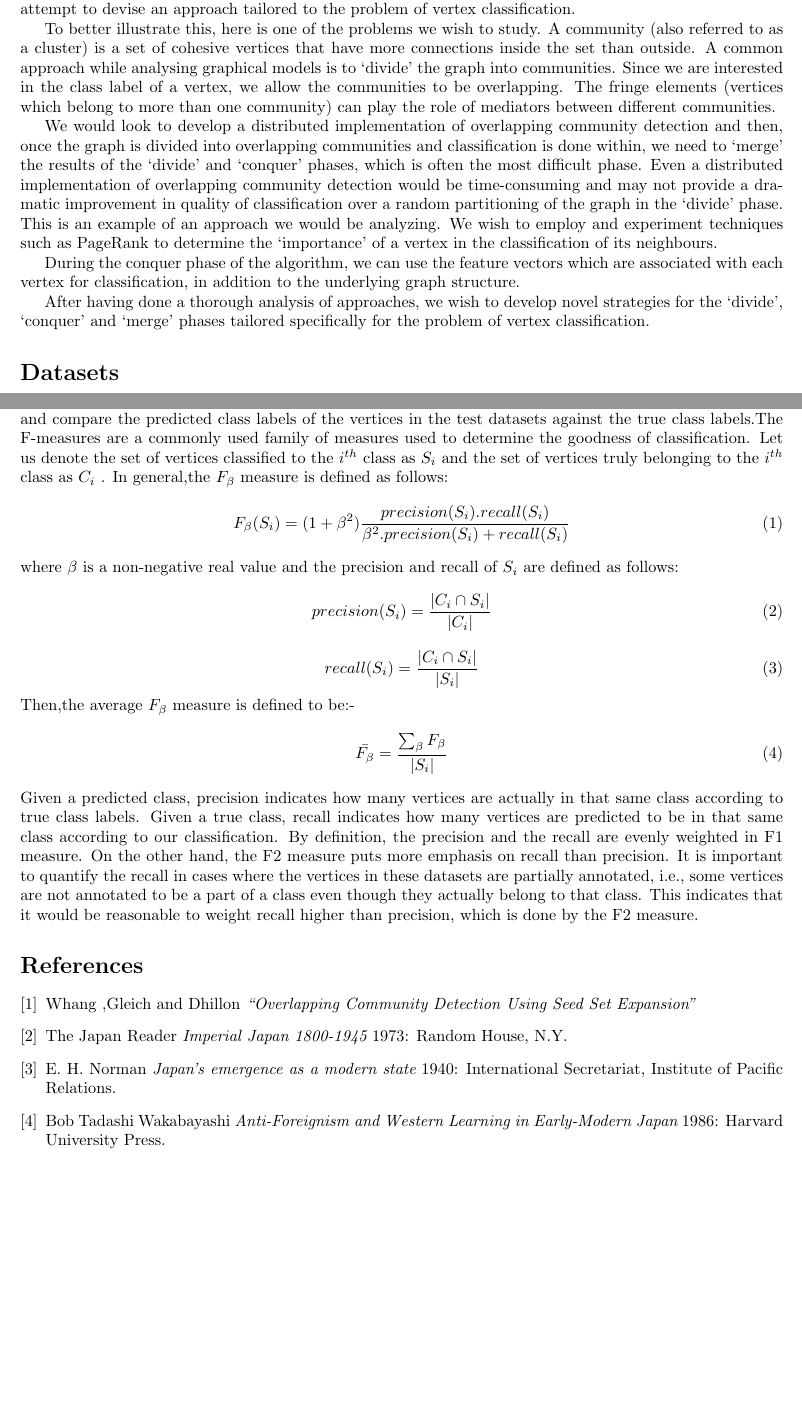
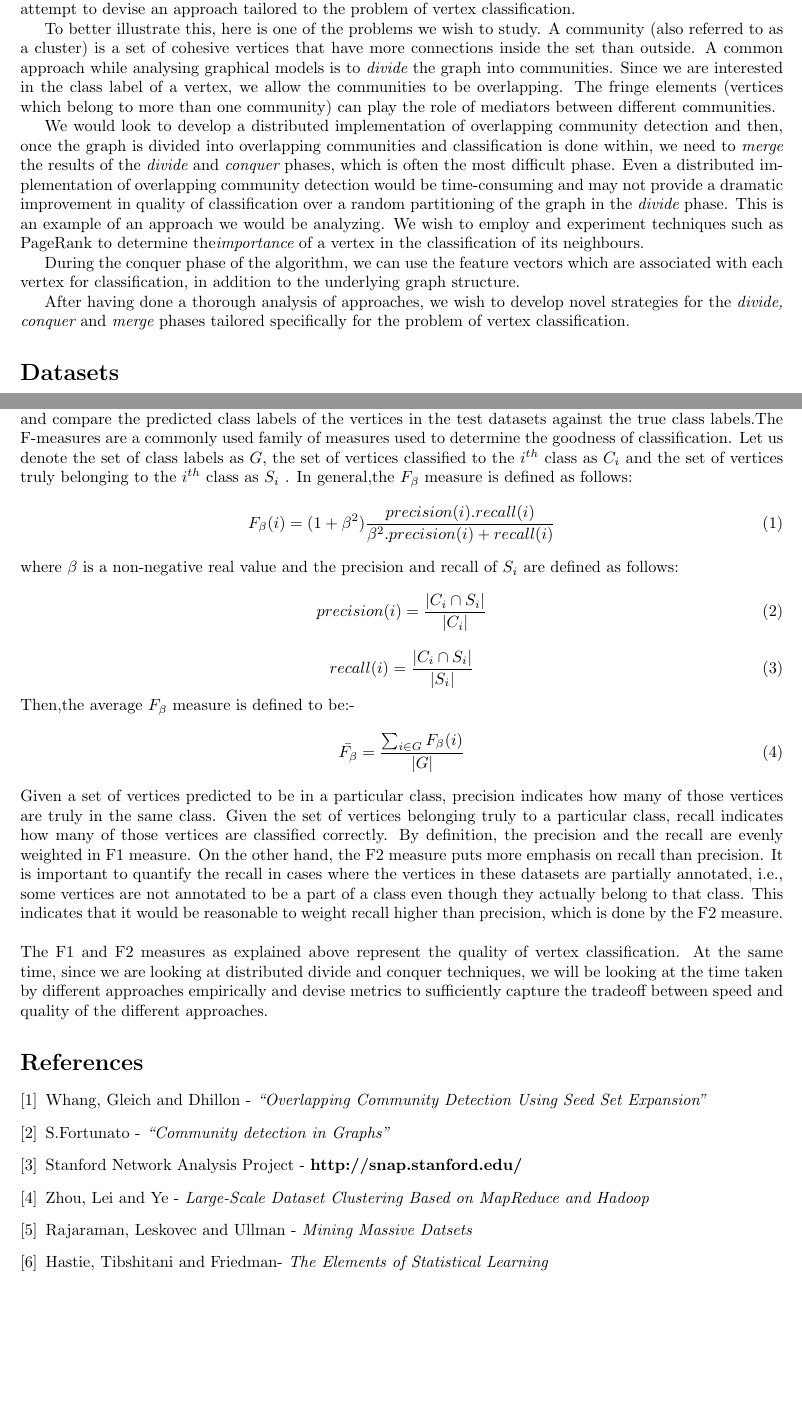
Before and after one commit to tknandu/DataMining, a LaTeX document (ProblemSpecifications.tex): two parts of pages 1 and 3 of 3, joined at a grey line, cut so that both start at the same text. Compiled offline with pdfLaTeX.

Commit message:
Made changes.Added references.

```diff
--- a/ProblemSpecifications.tex
+++ b/ProblemSpecifications.tex
@@ -19,13 +19,13 @@ We are given a directed graph $G=(V,E)$ with vertex set $V$ and edge set $E$. Ea
 
 Since real-world datasets are huge, we look at distributed divide-and-conquer approaches to classify vertices of the graph. We aim to analyse speed-vs-quality of different divide and conquer approaches and attempt to devise an approach tailored to the problem of vertex classification.
 
-To better illustrate this, here is one of the problems we wish to study. A community (also referred to as a cluster) is a set of cohesive vertices that have more connections inside the set than outside. A common approach while analysing graphical models is to ‘divide’ the graph into communities. Since we are interested in the class label of a vertex, we allow the communities to be overlapping. The fringe elements (vertices which belong to more than one community) can play the role of mediators between different communities.
+To better illustrate this, here is one of the problems we wish to study. A community (also referred to as a cluster) is a set of cohesive vertices that have more connections inside the set than outside. A common approach while analysing graphical models is to {\it divide} the graph into communities. Since we are interested in the class label of a vertex, we allow the communities to be overlapping. The fringe elements (vertices which belong to more than one community) can play the role of mediators between different communities.
 
-We would look to develop a distributed implementation of overlapping community detection and then, once the graph is divided into overlapping communities and classification is done within, we need to ‘merge’ the results of the ‘divide’ and ‘conquer’ phases, which is often the most difficult phase. Even a distributed implementation of overlapping community detection would be time-consuming and may not provide a dramatic improvement in quality of classification over a random partitioning of the graph in the ‘divide’ phase. This is an example of an approach we would be analyzing. We wish to employ and experiment techniques such as PageRank to determine the ‘importance’ of a vertex in the classification of its neighbours.
+We would look to develop a distributed implementation of overlapping community detection and then, once the graph is divided into overlapping communities and classification is done within, we need to {\it merge} the results of the {\it divide} and {\it conquer} phases, which is often the most difficult phase. Even a distributed implementation of overlapping community detection would be time-consuming and may not provide a dramatic improvement in quality of classification over a random partitioning of the graph in the {\it divide} phase. This is an example of an approach we would be analyzing. We wish to employ and experiment techniques such as PageRank to determine the{\it importance} of a vertex in the classification of its neighbours.
 
 During the conquer phase of the algorithm, we can use the feature vectors which are associated with each vertex for classification, in addition to the underlying graph structure.
 
-After having done a thorough analysis of approaches, we wish to develop novel strategies for the ‘divide’, ‘conquer’ and ‘merge’ phases tailored specifically for the problem of vertex classification.
+After having done a thorough analysis of approaches, we wish to develop novel strategies for the {\it divide, conquer} and {\it merge} phases tailored specifically for the problem of vertex classification.
 
 \section*{Datasets}
 We plan to perform the experiments on the following real-world graphs. Of particular interest are labeled, directed and connected graphs.
@@ -58,35 +58,39 @@ Image repositories are platforms where users can upload, share and tag images. V
 It contains 105938 vertices and 2316948 edges.
 \end{itemize}
 \section*{Evaluation of Outcome}
-We have carefully chosen datasets which provide true class labels for the vertices of the graph. Since we are interested essentially in classification of vertices, we split the dataset into training and test datasets and compare the predicted class labels of the vertices in the test datasets against the true class labels.The F-measures are a commonly used family of measures used to determine the goodness of classification. Let us denote the set of vertices classified to the $i^{th}$ class as $S_i$ and the set of vertices truly belonging to the $i^{th}$ class as $C_i$ . In general,the $F_{\beta}$ measure is defined as follows:
+We have carefully chosen datasets which provide true class labels for the vertices of the graph. Since we are interested essentially in classification of vertices, we split the dataset into training and test datasets and compare the predicted class labels of the vertices in the test datasets against the true class labels.The F-measures are a commonly used family of measures used to determine the goodness of classification. Let us denote the set of class labels as $G$, the set of vertices classified to the $i^{th}$ class as $C_i$ and the set of vertices truly belonging to the $i^{th}$ class as $S_i$ . In general,the $F_{\beta}$ measure is defined as follows:
 \begin{equation}
-F_{\beta}(S_{i}) = (1+{\beta^2}) \frac{precision(S_{i}).recall(S_{i})}{{\beta^2}.precision(S_{i})+recall(S_{i})}
+F_{\beta}(i) = (1+{\beta^2}) \frac{precision(i).recall(i)}{{\beta^2}.precision(i)+recall(i)}
 \end{equation}
 where $\beta$ is a non-negative real value and the precision and recall of $S_i$ are defined as follows:
 \begin{equation}
-precision({S_{i}}) = \frac{ \left|{{C_{i}} \cap {S_{i}}}\right| }{ \left|{C_{i}}\right| }
+precision({i}) = \frac{ \left|{{C_{i}} \cap {S_{i}}}\right| }{ \left|{C_{i}}\right| }
 \end{equation}
 \begin{equation}
-recall({S_{i}}) = \frac{ \left|{{C_{i}} \cap {S_{i}}}\right| }{ \left| {S_{i}} \right| }
+recall(i) = \frac{ \left|{{C_{i}} \cap {S_{i}}}\right| }{ \left| {S_{i}} \right| }
 \end{equation}
 Then,the average $F_{\beta}$ measure is defined to be:-
 \begin{equation}
-\bar{F_{\beta}} = \frac{\sum_{\beta}{F_{\beta}}}{ \left|{S_{i}}\right| }
+\bar{F_{\beta}} = \frac{\sum_{i \in G}{F_{\beta}(i)}}{ \left|{G}\right| }
 \end{equation}
-Given a predicted class, precision indicates how many vertices are actually in that same class according to true class labels. Given a true class, recall indicates how many vertices are predicted to be in that same class according to our classification. By definition, the precision and the recall are evenly weighted in F1 measure. On the other hand, the F2 measure puts more emphasis on recall than precision. It is important to quantify the recall in cases where the vertices in these datasets are partially annotated, i.e., some vertices are not annotated to be a part of a class even though they actually belong to that class. This indicates that it would be reasonable to weight recall higher than precision, which is done by the F2 measure.
+Given a set of vertices predicted to be in a particular class, precision indicates how many of those vertices are truly in the same class. Given the set of vertices belonging truly to a particular class, recall indicates how many of those vertices are classified correctly. By definition, the precision and the recall are evenly weighted in F1 measure. On the other hand, the F2 measure puts more emphasis on recall than precision. It is important to quantify the recall in cases where the vertices in these datasets are partially annotated, i.e., some vertices are not annotated to be a part of a class even though they actually belong to that class. This indicates that it would be reasonable to weight recall higher than precision, which is done by the F2 measure.
+\\
+\\
+The F1 and F2 measures as explained above represent the quality of vertex classification. At the same time, since we are looking at distributed divide and conquer techniques, we will be looking at the time taken by different approaches empirically and devise metrics to sufficiently capture the tradeoff between speed and quality of the different approaches.
 
 \begin{thebibliography}{1}
-\bibitem{notes} Whang ,Gleich and Dhillon {\em ``Overlapping Community Detection
+\bibitem{notes} Whang, Gleich and Dhillon - {\em ``Overlapping Community Detection
 Using Seed Set Expansion''}
 
-\bibitem{impj}  The Japan Reader {\em Imperial Japan 1800-1945} 1973:
-  Random House, N.Y.
+\bibitem{impj} S.Fortunato - {\em ``Community detection in Graphs''}
 
-\bibitem{norman} E. H. Norman {\em Japan's emergence as a modern
-  state} 1940: International Secretariat, Institute of Pacific
-  Relations.
+\bibitem{norman} Stanford Network Analysis Project - {\bf http://snap.stanford.edu/}
 
-\bibitem{fo} Bob Tadashi Wakabayashi {\em Anti-Foreignism and Western
-  Learning in Early-Modern Japan} 1986: Harvard University Press.
+\bibitem{fo} Zhou, Lei and Ye - {\em Large-Scale Dataset Clustering Based on MapReduce and Hadoop}
+
+\bibitem{fi} Rajaraman, Leskovec and Ullman - {\em Mining Massive Datsets}
+
+\bibitem{fw} Hastie, Tibshitani and Friedman- {\em The Elements of Statistical Learning}
+
 \end{thebibliography}
 \end{document}
```
Also changed, not shown: ProblemSpecifications.pdf, ProblemSpecifications.tex (2 more changed lines), 3 other files.
